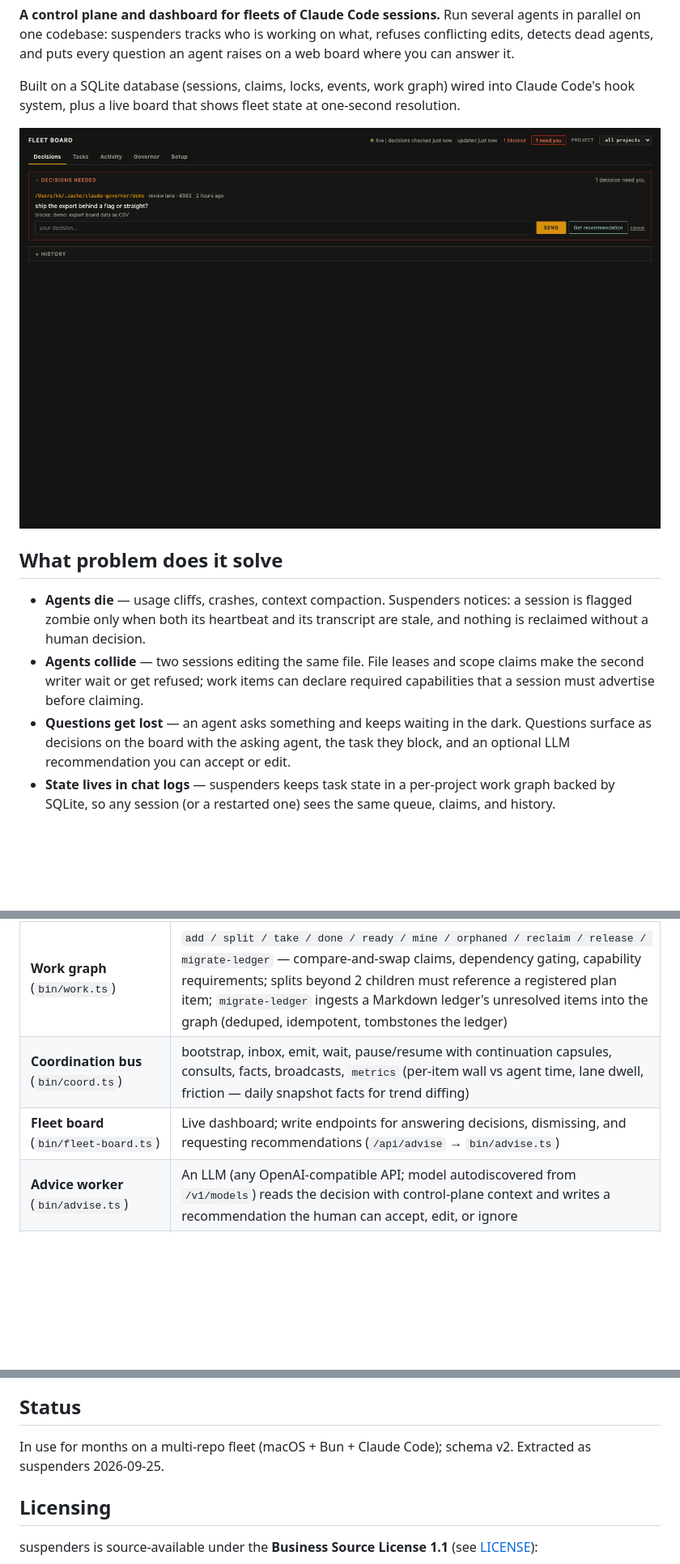
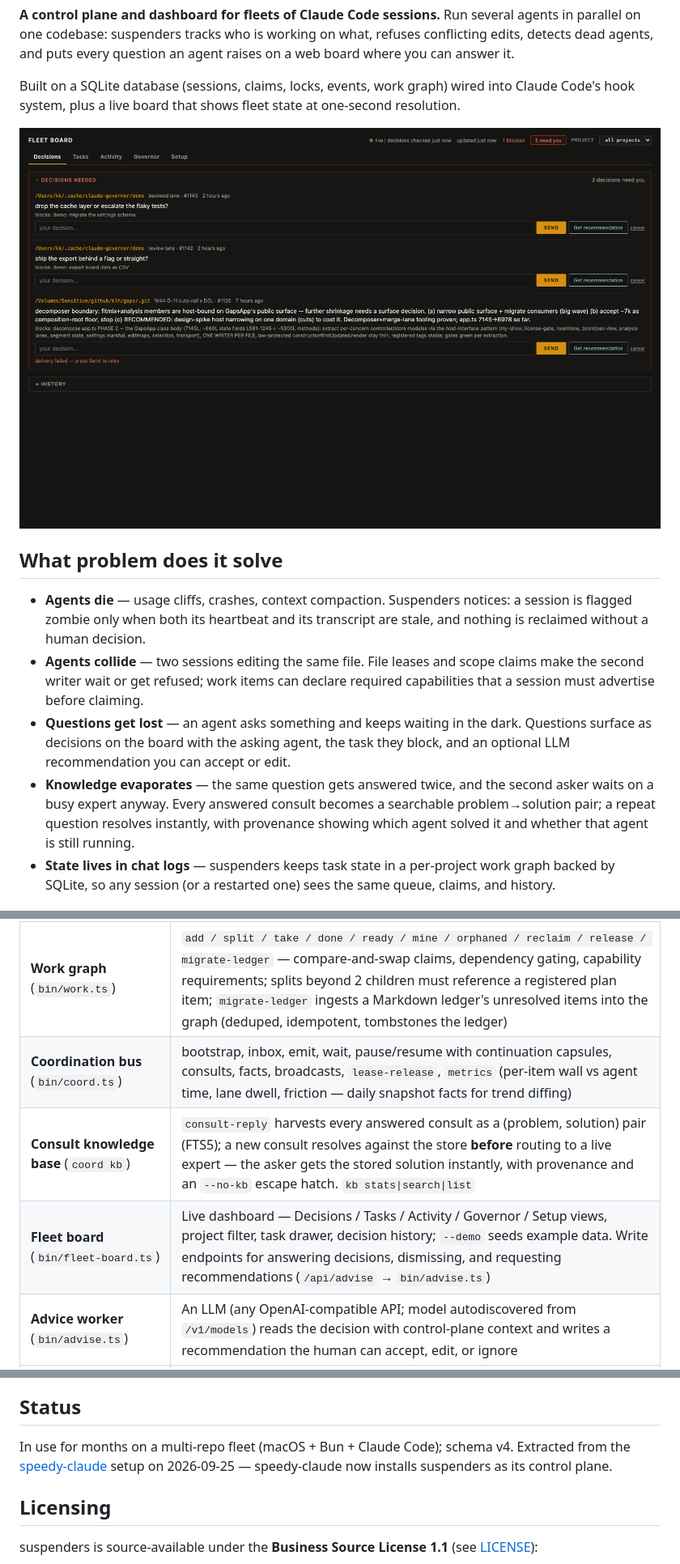
Before and after one commit to klh/suspenders, a Markdown page: README.md, 3 parts joined by grey strips. Shown at 81% size. GitHub-like rendering; pictures changed too: pages/screenshot.png; blank space fills up the shorter version.

```diff
--- a/README.md
+++ b/README.md
@@ -14,6 +14,7 @@ Built on a SQLite database (sessions, claims, locks, events, work graph) wired i
 - **Agents die** — usage cliffs, crashes, context compaction. Suspenders notices: a session is flagged zombie only when both its heartbeat and its transcript are stale, and nothing is reclaimed without a human decision.
 - **Agents collide** — two sessions editing the same file. File leases and scope claims make the second writer wait or get refused; work items can declare required capabilities that a session must advertise before claiming.
 - **Questions get lost** — an agent asks something and keeps waiting in the dark. Questions surface as decisions on the board with the asking agent, the task they block, and an optional LLM recommendation you can accept or edit.
+- **Knowledge evaporates** — the same question gets answered twice, and the second asker waits on a busy expert anyway. Every answered consult becomes a searchable problem→solution pair; a repeat question resolves instantly, with provenance showing which agent solved it and whether that agent is still running.
 - **State lives in chat logs** — suspenders keeps task state in a per-project work graph backed by SQLite, so any session (or a restarted one) sees the same queue, claims, and history.
 
 ## Install
@@ -43,8 +44,9 @@ Every CLI is also usable from scripts — the board's answer box and the monitor
 | **Control plane** (`lib/govdb.ts`) | SQLite/WAL — sessions, claims, locks, events, facts, cursors, work graph; one database serves every repo, partitioned per project |
 | **Hook gates** (`gate.ts`) | One entrypoint: secrets gate (gitleaks + inline detection, `cd`-aware), edit-enforce, file-lease governor, mutation-size cap (denies >40-line raw mutations on existing files; `SUSPENDERS_MAX_MUTATION`), operational-ledger marker guard (no new TODO/IN-FLIGHT/BLOCKED/NEXT markers in ledgers), config guard, claim-done stop gate — the Edit/Write gates chain in one process |
 | **Work graph** (`bin/work.ts`) | `add / split / take / done / ready / mine / orphaned / reclaim / release / migrate-ledger` — compare-and-swap claims, dependency gating, capability requirements; splits beyond 2 children must reference a registered plan item; `migrate-ledger` ingests a Markdown ledger's unresolved items into the graph (deduped, idempotent, tombstones the ledger) |
-| **Coordination bus** (`bin/coord.ts`) | bootstrap, inbox, emit, wait, pause/resume with continuation capsules, consults, facts, broadcasts, `metrics` (per-item wall vs agent time, lane dwell, friction — daily snapshot facts for trend diffing) |
-| **Fleet board** (`bin/fleet-board.ts`) | Live dashboard; write endpoints for answering decisions, dismissing, and requesting recommendations (`/api/advise` → `bin/advise.ts`) |
+| **Coordination bus** (`bin/coord.ts`) | bootstrap, inbox, emit, wait, pause/resume with continuation capsules, consults, facts, broadcasts, `lease-release`, `metrics` (per-item wall vs agent time, lane dwell, friction — daily snapshot facts for trend diffing) |
+| **Consult knowledge base** (`coord kb`) | `consult-reply` harvests every answered consult as a (problem, solution) pair (FTS5); a new consult resolves against the store **before** routing to a live expert — the asker gets the stored solution instantly, with provenance and an `--no-kb` escape hatch. `kb stats\|search\|list` |
+| **Fleet board** (`bin/fleet-board.ts`) | Live dashboard — Decisions / Tasks / Activity / Governor / Setup views, project filter, task drawer, decision history; `--demo` seeds example data. Write endpoints for answering decisions, dismissing, and requesting recommendations (`/api/advise` → `bin/advise.ts`) |
 | **Advice worker** (`bin/advise.ts`) | An LLM (any OpenAI-compatible API; model autodiscovered from `/v1/models`) reads the decision with control-plane context and writes a recommendation the human can accept, edit, or ignore |
 | **Monitor** (`bin/monitor.ts`) | Read-only health; `--fix` sweeps stale sessions and locks; three-state verdicts (ZOMBIE / SUSPECT / UNKNOWN); alerts the coordinator |
 | **Usage windows** (`bin/quota-window.ts`) | Remembers observed 429 resets and predicts the next 5-hour cliff: exit 0 safe / 1 near cliff / 2 unknown |
@@ -132,7 +134,9 @@ A worked session — bootstrap, register work, capability-gated dispatch, consul
 
 ## Status
 
-In use for months on a multi-repo fleet (macOS + Bun + Claude Code); schema v2. Extracted as suspenders 2026-09-25.
+In use for months on a multi-repo fleet (macOS + Bun + Claude Code); schema v4. Extracted from the
+[speedy-claude](https://github.com/klh/speedy-claude) setup on 2026-09-25 — speedy-claude now installs
+suspenders as its control plane.
 
 ## Licensing
 
```
Also changed, not shown: other parts of README.md (+1 -1 lines), pages/screenshot-setup.png (added), pages/screenshot-tasks.png (added), 2 other files.
